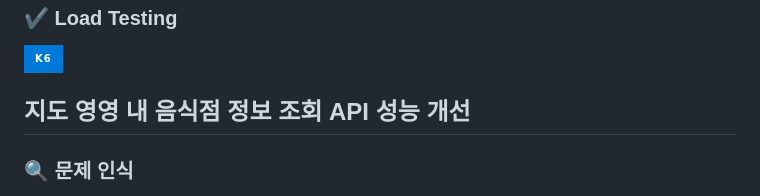
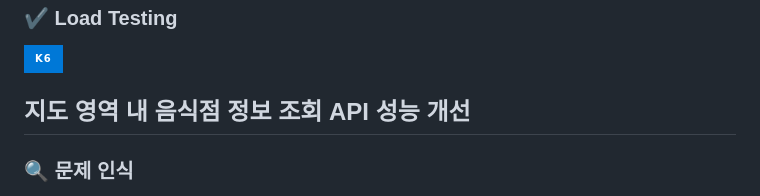
Before and after one commit to lee-giho/gachi_janchi, a Markdown page: README.md, the part around the change. Drawn GitHub-style; badges without logos.

```diff
--- a/README.md
+++ b/README.md
@@ -171,7 +171,7 @@ review테이블에 100,000건의 리뷰 데이터와 그에 따른 리뷰 이미
 ### ✔ Load Testing
 <img src="https://img.shields.io/badge/k6-0078d7.svg?style=for-the-badge&logo=k6&logoColor=white">
 
-## 지도 영영 내 음식점 정보 조회 API 성능 개선
+## 지도 영역 내 음식점 정보 조회 API 성능 개선
 ### 🔍 문제 인식
 Prometheus + Grafana 기반 모니터링과 k6 부하 테스트를 통해 평균 응답 시간이 음식점 34곳 조회 기준 36초 이상 걸리는 병목을 확인했습니다.<br>
 지도 영역 기반 음식점 조회 API는 각 음식점마다 리뷰 수, 평균 별점, 재료를 개별로 조회해야 하는 복합 응답 구조입니다.<br>
```
